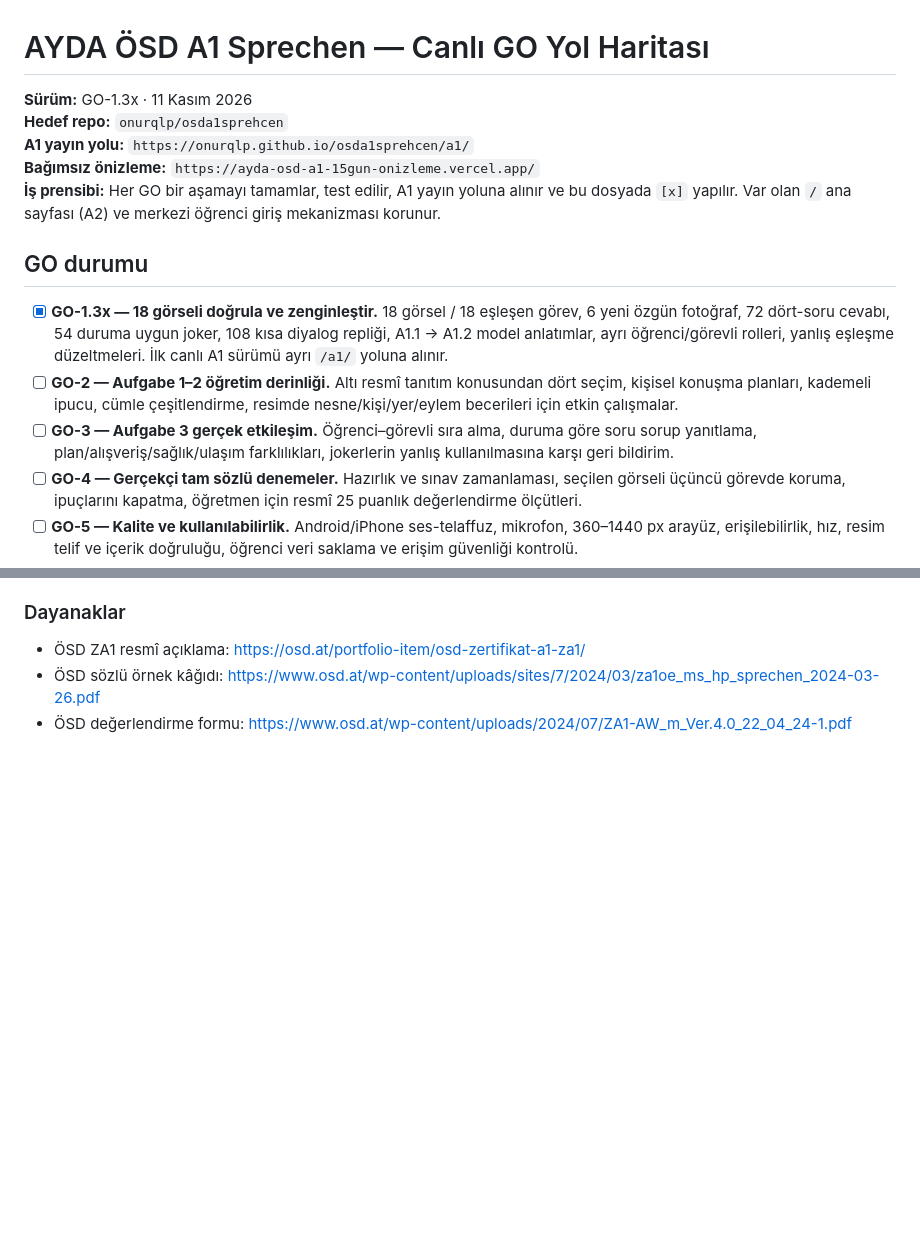
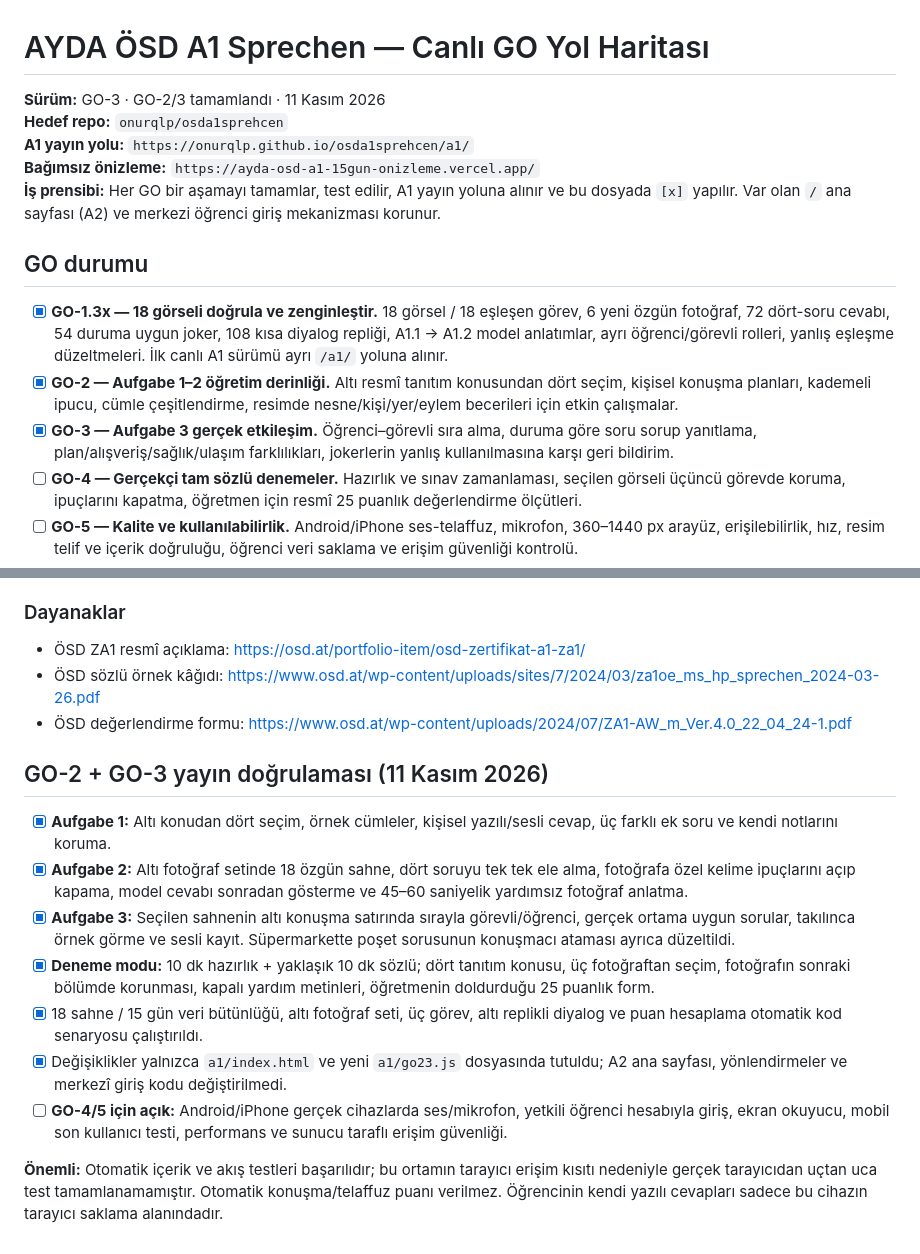
Before and after one commit to onurqlp/osda1sprehcen, a Markdown page: a1/GO-PLANI.md, 2 parts joined by grey strips. Rendered like a GitHub page; blank space fills up the shorter version.

Commit message:
GO-2/3: mark completed learning modules and list remaining device acceptance tests

```diff
--- a/a1/GO-PLANI.md
+++ b/a1/GO-PLANI.md
@@ -1,6 +1,6 @@
 # AYDA ÖSD A1 Sprechen — Canlı GO Yol Haritası
 
-**Sürüm:** GO-1.3x · 11 Kasım 2026
+**Sürüm:** GO-3 · GO-2/3 tamamlandı · 11 Kasım 2026
 **Hedef repo:** `onurqlp/osda1sprehcen`
 **A1 yayın yolu:** `https://onurqlp.github.io/osda1sprehcen/a1/`
 **Bağımsız önizleme:** `https://ayda-osd-a1-15gun-onizleme.vercel.app/`
@@ -9,8 +9,8 @@
 ## GO durumu
 
 - [x] **GO-1.3x — 18 görseli doğrula ve zenginleştir.** 18 görsel / 18 eşleşen görev, 6 yeni özgün fotoğraf, 72 dört-soru cevabı, 54 duruma uygun joker, 108 kısa diyalog repliği, A1.1 → A1.2 model anlatımlar, ayrı öğrenci/görevli rolleri, yanlış eşleşme düzeltmeleri. İlk canlı A1 sürümü ayrı `/a1/` yoluna alınır.
-- [ ] **GO-2 — Aufgabe 1–2 öğretim derinliği.** Altı resmî tanıtım konusundan dört seçim, kişisel konuşma planları, kademeli ipucu, cümle çeşitlendirme, resimde nesne/kişi/yer/eylem becerileri için etkin çalışmalar.
-- [ ] **GO-3 — Aufgabe 3 gerçek etkileşim.** Öğrenci–görevli sıra alma, duruma göre soru sorup yanıtlama, plan/alışveriş/sağlık/ulaşım farklılıkları, jokerlerin yanlış kullanılmasına karşı geri bildirim.
+- [x] **GO-2 — Aufgabe 1–2 öğretim derinliği.** Altı resmî tanıtım konusundan dört seçim, kişisel konuşma planları, kademeli ipucu, cümle çeşitlendirme, resimde nesne/kişi/yer/eylem becerileri için etkin çalışmalar.
+- [x] **GO-3 — Aufgabe 3 gerçek etkileşim.** Öğrenci–görevli sıra alma, duruma göre soru sorup yanıtlama, plan/alışveriş/sağlık/ulaşım farklılıkları, jokerlerin yanlış kullanılmasına karşı geri bildirim.
 - [ ] **GO-4 — Gerçekçi tam sözlü denemeler.** Hazırlık ve sınav zamanlaması, seçilen görseli üçüncü görevde koruma, ipuçlarını kapatma, öğretmen için resmî 25 puanlık değerlendirme ölçütleri.
 - [ ] **GO-5 — Kalite ve kullanılabilirlik.** Android/iPhone ses-telaffuz, mikrofon, 360–1440 px arayüz, erişilebilirlik, hız, resim telif ve içerik doğruluğu, öğrenci veri saklama ve erişim güvenliği kontrolü.
 - [ ] **GO-6 — Son onay ve ana yönlendirme.** Tüm testler ve öğretmen içerik kontrolü, yedek/geri dönüş, A1 navigasyonu ve eski bağlantılar, gerekirse ana sayfa yönlendirmeleri. Sonrasında baskıya uygun PDF çalışması.
@@ -40,3 +40,15 @@
 - ÖSD ZA1 resmî açıklama: https://osd.at/portfolio-item/osd-zertifikat-a1-za1/
 - ÖSD sözlü örnek kâğıdı: https://www.osd.at/wp-content/uploads/sites/7/2024/03/za1oe_ms_hp_sprechen_2024-03-26.pdf
 - ÖSD değerlendirme formu: https://www.osd.at/wp-content/uploads/2024/07/ZA1-AW_m_Ver.4.0_22_04_24-1.pdf
+
+## GO-2 + GO-3 yayın doğrulaması (11 Kasım 2026)
+
+- [x] **Aufgabe 1:** Altı konudan dört seçim, örnek cümleler, kişisel yazılı/sesli cevap, üç farklı ek soru ve kendi notlarını koruma.
+- [x] **Aufgabe 2:** Altı fotoğraf setinde 18 özgün sahne, dört soruyu tek tek ele alma, fotoğrafa özel kelime ipuçlarını açıp kapama, model cevabı sonradan gösterme ve 45–60 saniyelik yardımsız fotoğraf anlatma.
+- [x] **Aufgabe 3:** Seçilen sahnenin altı konuşma satırında sırayla görevli/öğrenci, gerçek ortama uygun sorular, takılınca örnek görme ve sesli kayıt. Süpermarkette poşet sorusunun konuşmacı ataması ayrıca düzeltildi.
+- [x] **Deneme modu:** 10 dk hazırlık + yaklaşık 10 dk sözlü; dört tanıtım konusu, üç fotoğraftan seçim, fotoğrafın sonraki bölümde korunması, kapalı yardım metinleri, öğretmenin doldurduğu 25 puanlık form.
+- [x] 18 sahne / 15 gün veri bütünlüğü, altı fotoğraf seti, üç görev, altı replikli diyalog ve puan hesaplama otomatik kod senaryosu çalıştırıldı.
+- [x] Değişiklikler yalnızca `a1/index.html` ve yeni `a1/go23.js` dosyasında tutuldu; A2 ana sayfası, yönlendirmeler ve merkezî giriş kodu değiştirilmedi.
+- [ ] **GO-4/5 için açık:** Android/iPhone gerçek cihazlarda ses/mikrofon, yetkili öğrenci hesabıyla giriş, ekran okuyucu, mobil son kullanıcı testi, performans ve sunucu taraflı erişim güvenliği.
+
+**Önemli:** Otomatik içerik ve akış testleri başarılıdır; bu ortamın tarayıcı erişim kısıtı nedeniyle gerçek tarayıcıdan uçtan uca test tamamlanamamıştır. Otomatik konuşma/telaffuz puanı verilmez. Öğrencinin kendi yazılı cevapları sadece bu cihazın tarayıcı saklama alanındadır.
```
